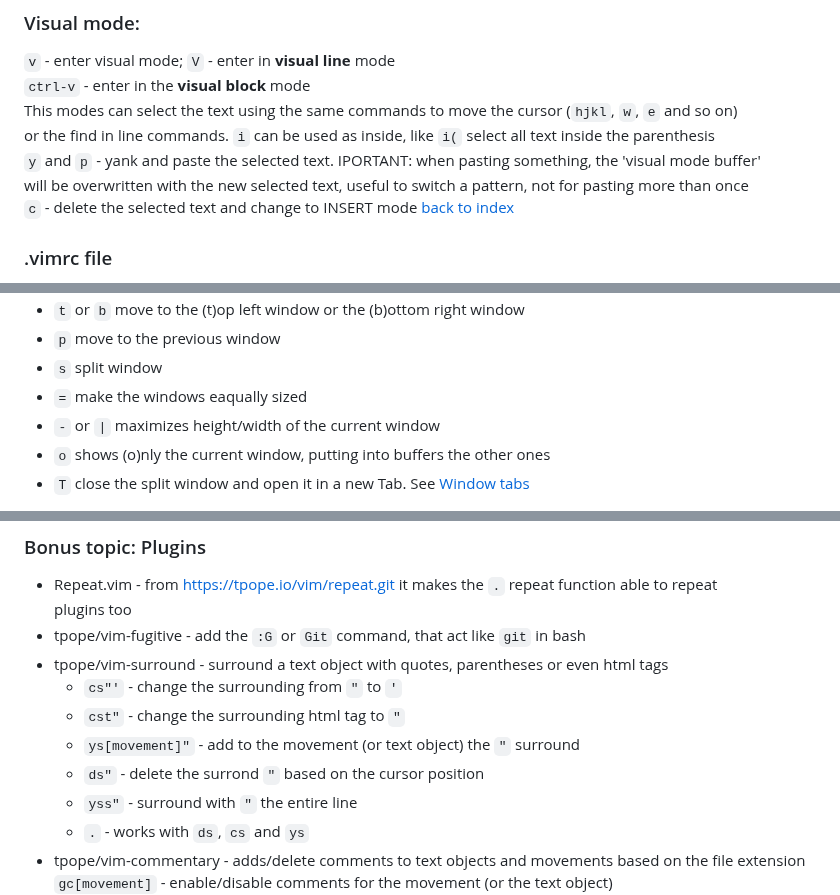
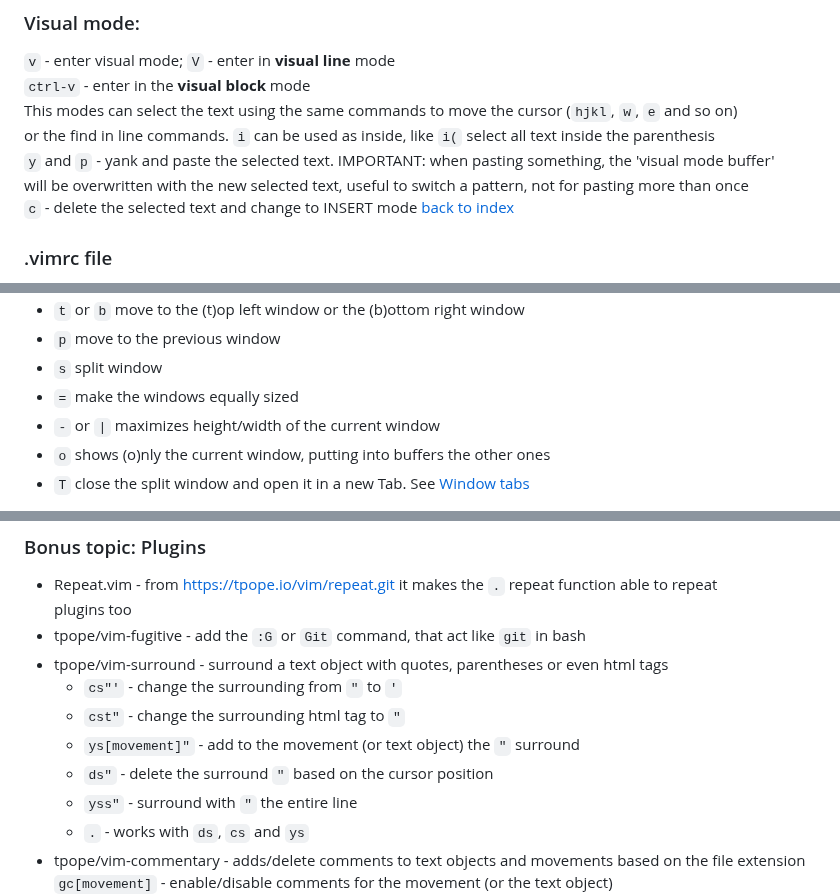
Before and after one commit to sinoath/vimTest, a Markdown page: myVimSheet.md, 3 parts joined by grey strips. Drawn GitHub-style.

```diff
--- a/myVimSheet.md
+++ b/myVimSheet.md
@@ -132,7 +132,7 @@ both of them can be combined with yank and delete commands<br>
 `ctrl-v` - enter in the **visual block** mode<br>
 This modes can select the text using the same commands to move the cursor (`hjkl`, `w`, `e` and so on)<br>
 or the find in line commands. `i` can be used as inside, like `i(` select all text inside the parenthesis<br>
-`y` and `p` - yank and paste the selected text. IPORTANT: when pasting something, the 'visual mode buffer'<br>
+`y` and `p` - yank and paste the selected text. IMPORTANT: when pasting something, the 'visual mode buffer'<br>
 will be overwritten with the new selected text, useful to switch a pattern, not for pasting more than once<br>
 `c` - delete the selected text and change to INSERT mode
 [back to index](#custom-vim-sheet)
@@ -215,7 +215,7 @@ otherwise it'll open buffer 2 as a new window)<br>
 - `t` or `b` move to the (t)op left window or the (b)ottom right window<br>
 - `p` move to the previous window<br>
 - `s` split window<br>
-- `=` make the windows eaqually sized<br>
+- `=` make the windows equally sized<br>
 - `-` or `|` maximizes height/width of the current window<br>
 - `o` shows (o)nly the current window, putting into buffers the other ones<br>
 - `T` close the split window and open it in a new Tab. See [Window tabs](#window-tabs)
@@ -367,7 +367,7 @@ plugins too<br>
 	* `cs"'` - change the surrounding from `"` to `'`<br>
 	* `cst"` - change the surrounding html tag to `"`<br>
 	* `ys[movement]"` - add to the movement (or text object) the `"` surround<br>
-	* `ds"` - delete the surrond `"` based on the cursor position<br>
+	* `ds"` - delete the surround `"` based on the cursor position<br>
 	* `yss"` - surround with `"` the entire line<br>
 	* `.` - works with `ds`, `cs` and `ys`<br>
 - tpope/vim-commentary - adds/delete comments to text objects and movements based on the file extension<br>
```
Also changed, not shown: other parts of myVimSheet.md (+14 -14 lines).
